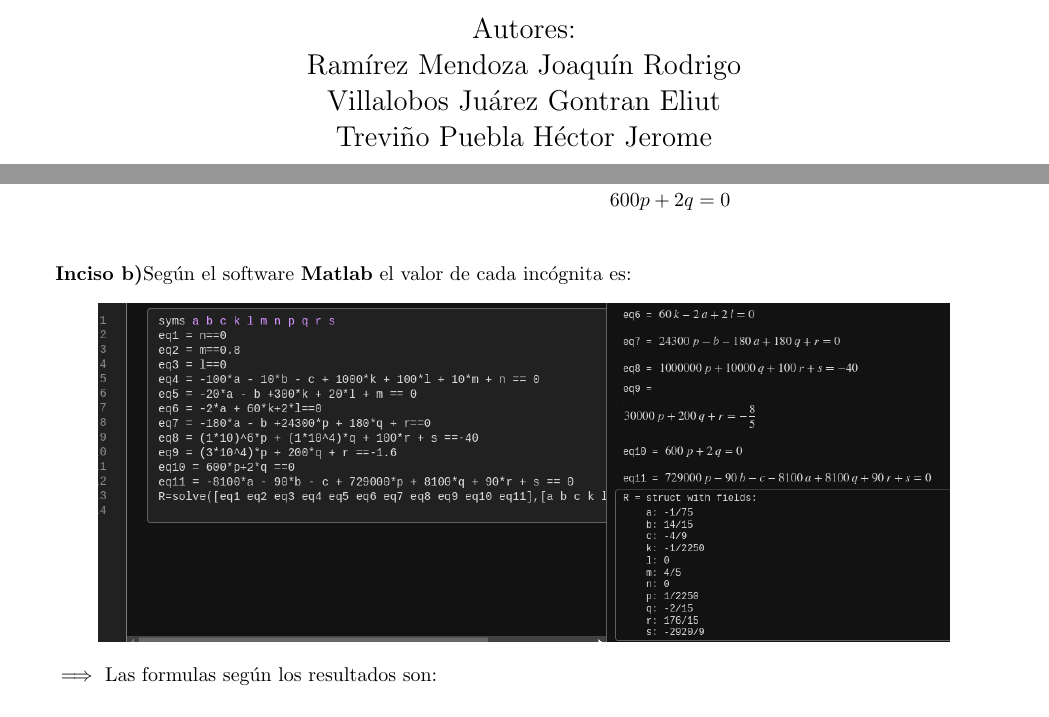
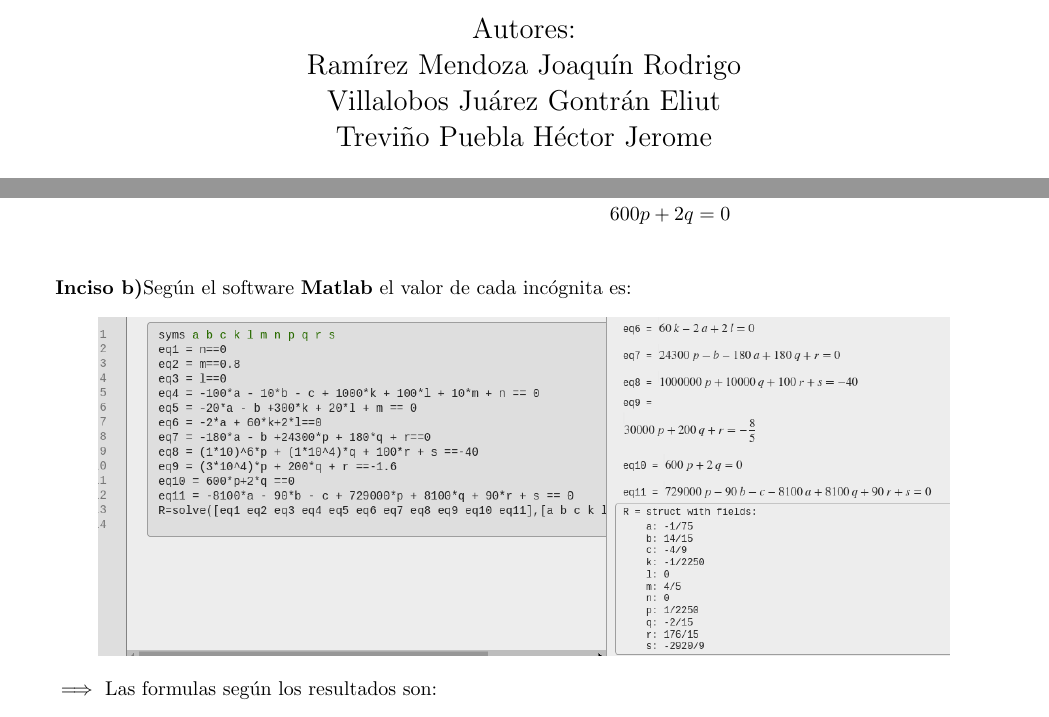
Before and after one commit to Joaquin58/Mates-aplicadas-2, a LaTeX book (2dListadeEjerciciosMate.tex): two parts of pages 1 and 7 of 21, joined at a grey line, cut so that both start at the same text. Compiled offline with pdfLaTeX.

Commit message:
correciones

```diff
--- a/2dListadeEjerciciosMate.tex
+++ b/2dListadeEjerciciosMate.tex
@@ -35,7 +35,7 @@
 
 \title{2da lista de problemas}
 \author{Ramírez Mendoza Joaquín Rodrigo\\
-Villalobos Juárez Gontran Eliut\\
+Villalobos Juárez Gontrán Eliut\\
 Treviño Puebla Héctor Jerome}
 \date{\today}
 % ---Inicio de la portada
@@ -73,7 +73,7 @@ Treviño Puebla Héctor Jerome}
 	\vfill
 	{\Large Autores: \par}
 	{\Large Ramírez Mendoza Joaquín Rodrigo \par}
-	{\Large Villalobos Juárez Gontran Eliut\par}
+	{\Large Villalobos Juárez Gontrán Eliut\par}
 	{\Large Treviño Puebla Héctor Jerome \par}
 	\vfill
 	{\Large Octubre 2024 \par}
```
Also changed, not shown: 2dListadeEjerciciosMate.pdf, recursos/Captura desde 2024-09-22 13-05-43.png.
